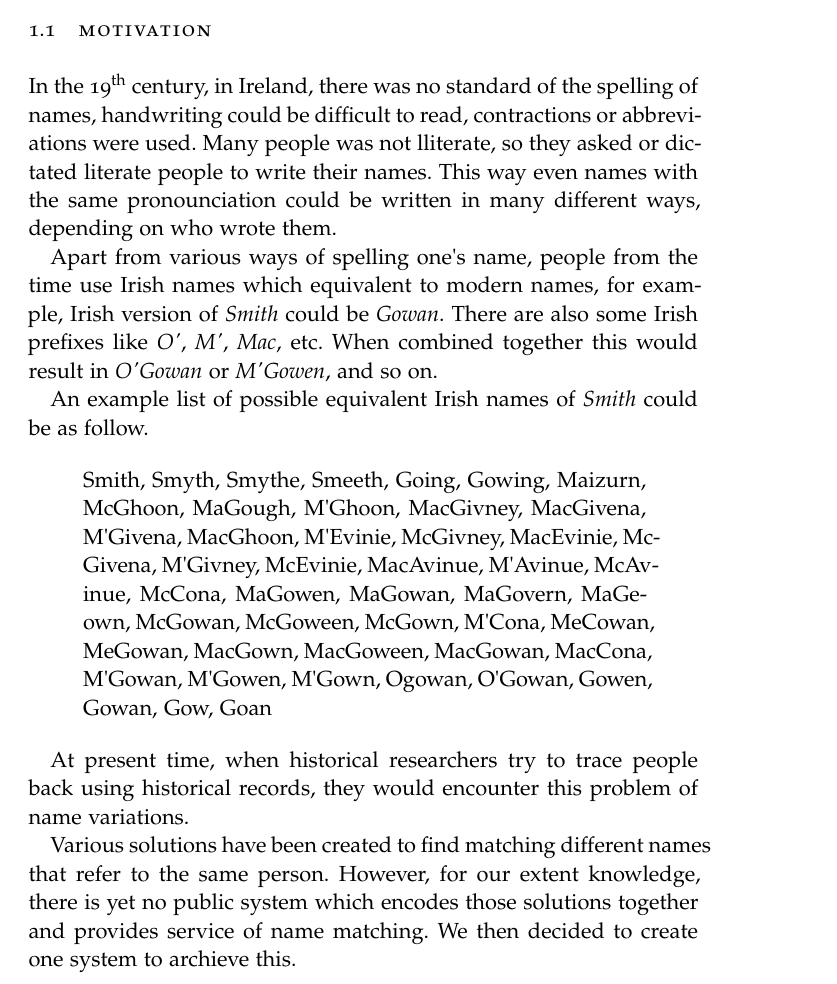
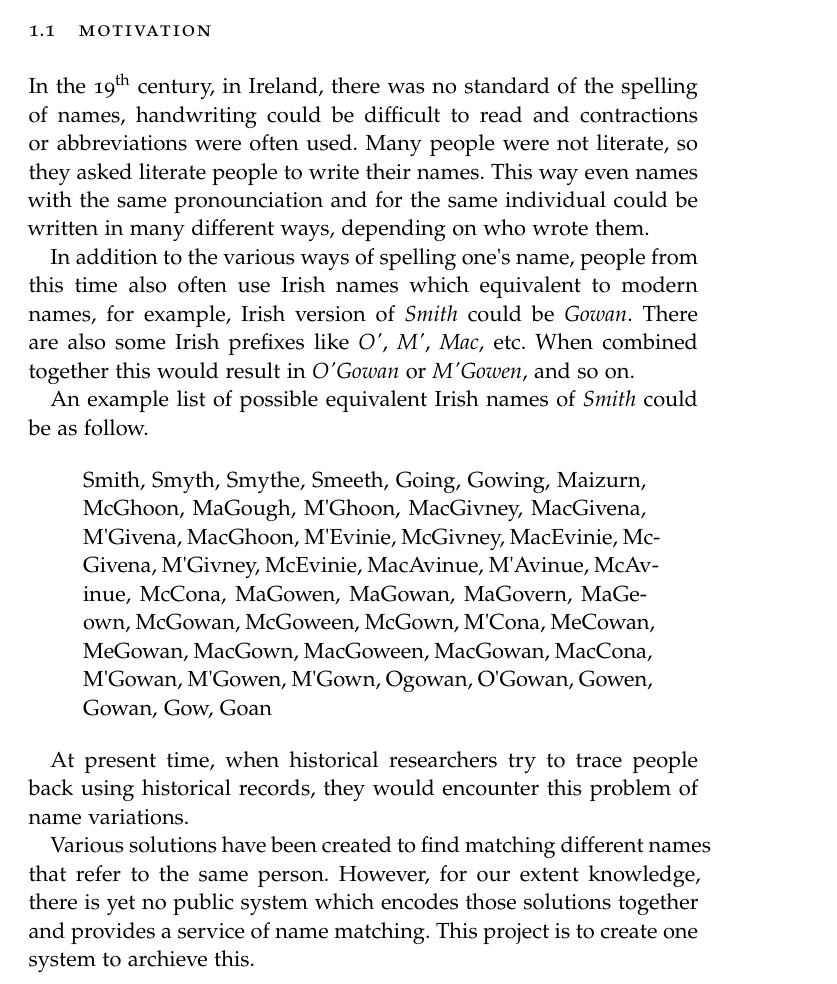
Before and after one commit to phatograph/irish-name-matching, a LaTeX thesis (extras/dissertation-template/main.tex, which reads extras/dissertation-template/Chapters/Chapter01.tex): part of page 1 of 37, cut so that both start at the same text. The pictures show the PDF file extras/dissertation-template/main.pdf that the author committed with the source.

Commit message:
Wordings

```diff
--- a/extras/dissertation-template/Chapters/Chapter01.tex
+++ b/extras/dissertation-template/Chapters/Chapter01.tex
@@ -7,14 +7,14 @@ Here introduces adequate information in order to help getting start.
 \section{Motivation}
 
 In the 19\textsuperscript{th} century, in Ireland, there was no standard
-of the spelling of names, handwriting could be difficult to read,
-contractions or abbreviations were used. Many people was not lliterate,
-so they asked or dictated literate people to write their names.
-This way even names with the same pronounciation could be written
-in many different ways, depending on who wrote them.
+of the spelling of names, handwriting could be difficult to read
+and contractions or abbreviations were often used. Many people were not literate,
+so they asked literate people to write their names.
+This way even names with the same pronounciation and for the same individual
+could be written in many different ways, depending on who wrote them.
 
-Apart from various ways of spelling one\textquotesingle s name,
-people from the time use Irish names which equivalent to modern names,
+In addition to the various ways of spelling one\textquotesingle s name,
+people from this time also often use Irish names which equivalent to modern names,
 for example, Irish version of \emph{Smith} could be \emph{Gowan}.
 There are also some Irish prefixes like \emph{O\textquotesingle}, \emph{M\textquotesingle}, \emph{Mac},
 etc. When combined together this would result in \emph{O\textquotesingle Gowan} or
@@ -42,8 +42,8 @@ name variations.
 Various solutions have been created to find
 matching different names that refer to the same person. However,
 for our extent knowledge, there is yet no public system which encodes
-those solutions together and provides service of name matching.
-We then decided to create one system to archieve this.
+those solutions together and provides a service of name matching.
+This project is to create one system to archieve this.
 
 \pagebreak
 
```
Also changed, not shown: extras/dissertation-template/main.pdf, 1 other file.
